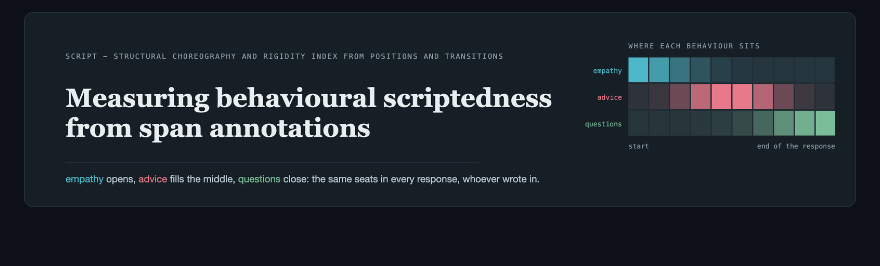
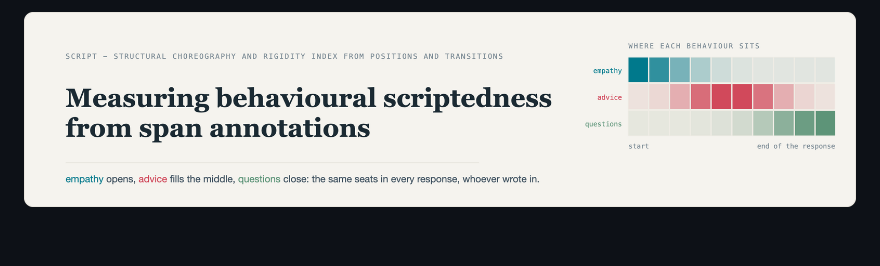
Before and after one commit to Mriyazat/script-metric, a Markdown page: README.md, the part around the change. Rendered like a GitHub page; pictures changed too: assets/script_header.png (deleted), assets/script_header_light.png (added).

```diff
--- a/README.md
+++ b/README.md
@@ -1,6 +1,6 @@
 <div align="center">
 
-<img src="assets/script_header.png" width="100%" alt="SCRIPT — measuring behavioural scriptedness from span annotations">
+<img src="assets/script_header_light.png" width="100%" alt="SCRIPT — measuring behavioural scriptedness from span annotations">
 
 <br><br>
 
```
Also changed, not shown: 1 other file.
